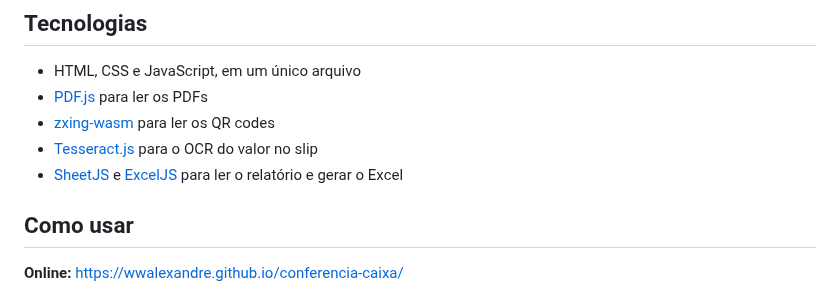
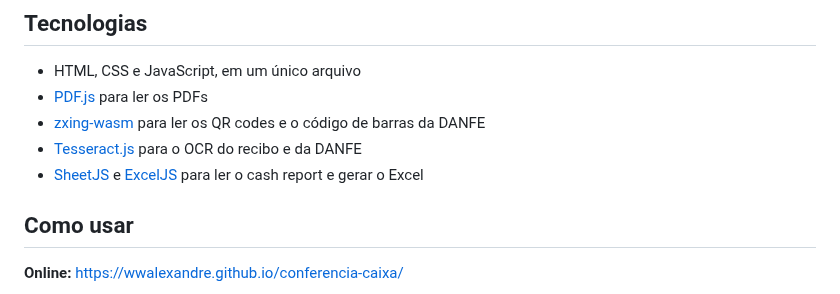
Before and after one commit to wwalexandre/conferencia-caixa, a Markdown page: README.md, the part around one of its changes. Drawn GitHub-style.

```diff
--- a/README.md
+++ b/README.md
@@ -39,9 +43,9 @@ Os arquivos são processados no próprio navegador. Nada é enviado para a inter
 
 - HTML, CSS e JavaScript, em um único arquivo
 - [PDF.js](https://mozilla.github.io/pdf.js/) para ler os PDFs
-- [zxing-wasm](https://github.com/Sec-ant/zxing-wasm) para ler os QR codes
-- [Tesseract.js](https://tesseract.projectnaptha.com/) para o OCR do valor no slip
-- [SheetJS](https://sheetjs.com/) e [ExcelJS](https://github.com/exceljs/exceljs) para ler o relatório e gerar o Excel
+- [zxing-wasm](https://github.com/Sec-ant/zxing-wasm) para ler os QR codes e o código de barras da DANFE
+- [Tesseract.js](https://tesseract.projectnaptha.com/) para o OCR do recibo e da DANFE
+- [SheetJS](https://sheetjs.com/) e [ExcelJS](https://github.com/exceljs/exceljs) para ler o cash report e gerar o Excel
 
 ## Como usar
 
```
Also changed, not shown: other parts of README.md (+20 -16 lines), docs/tela.png, 1 other file.
